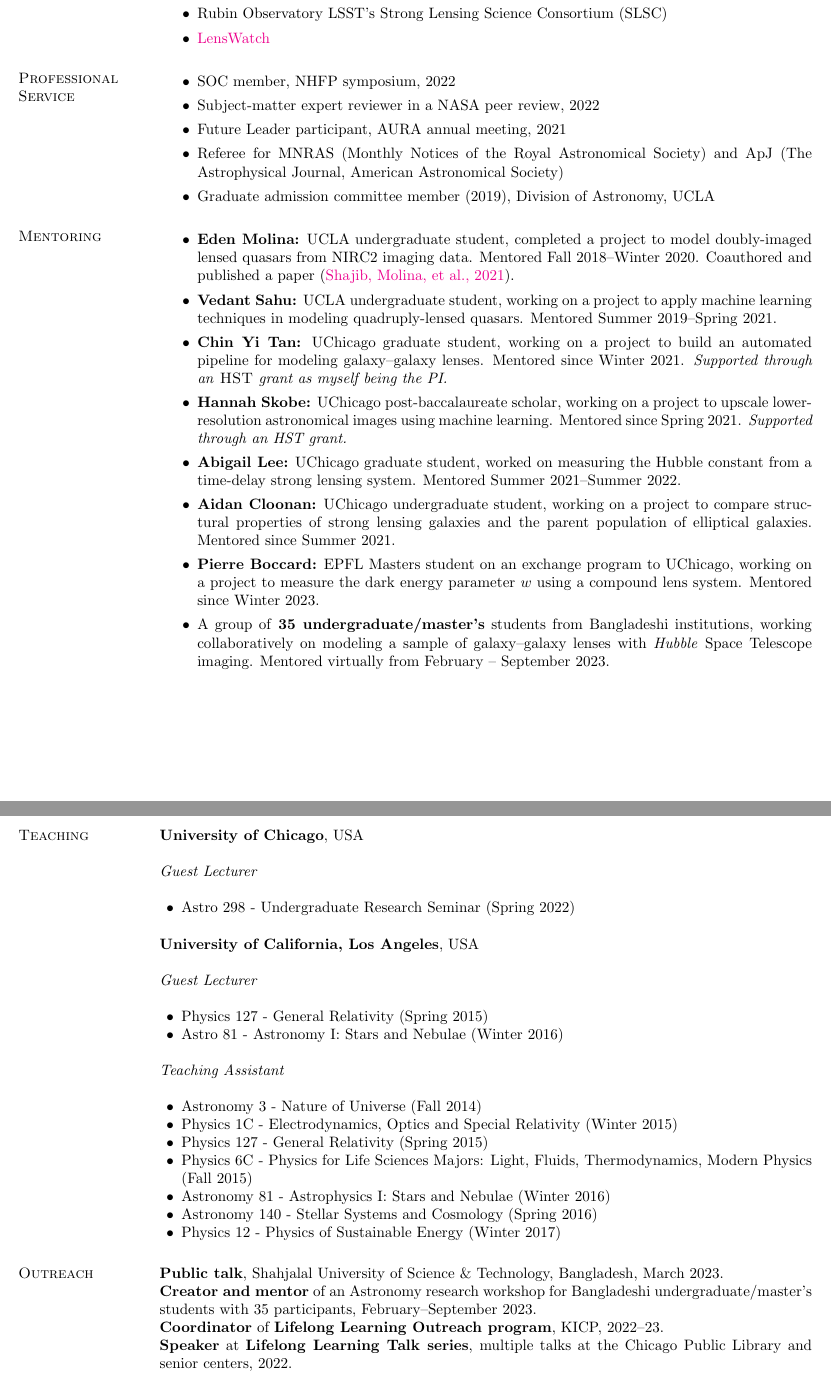
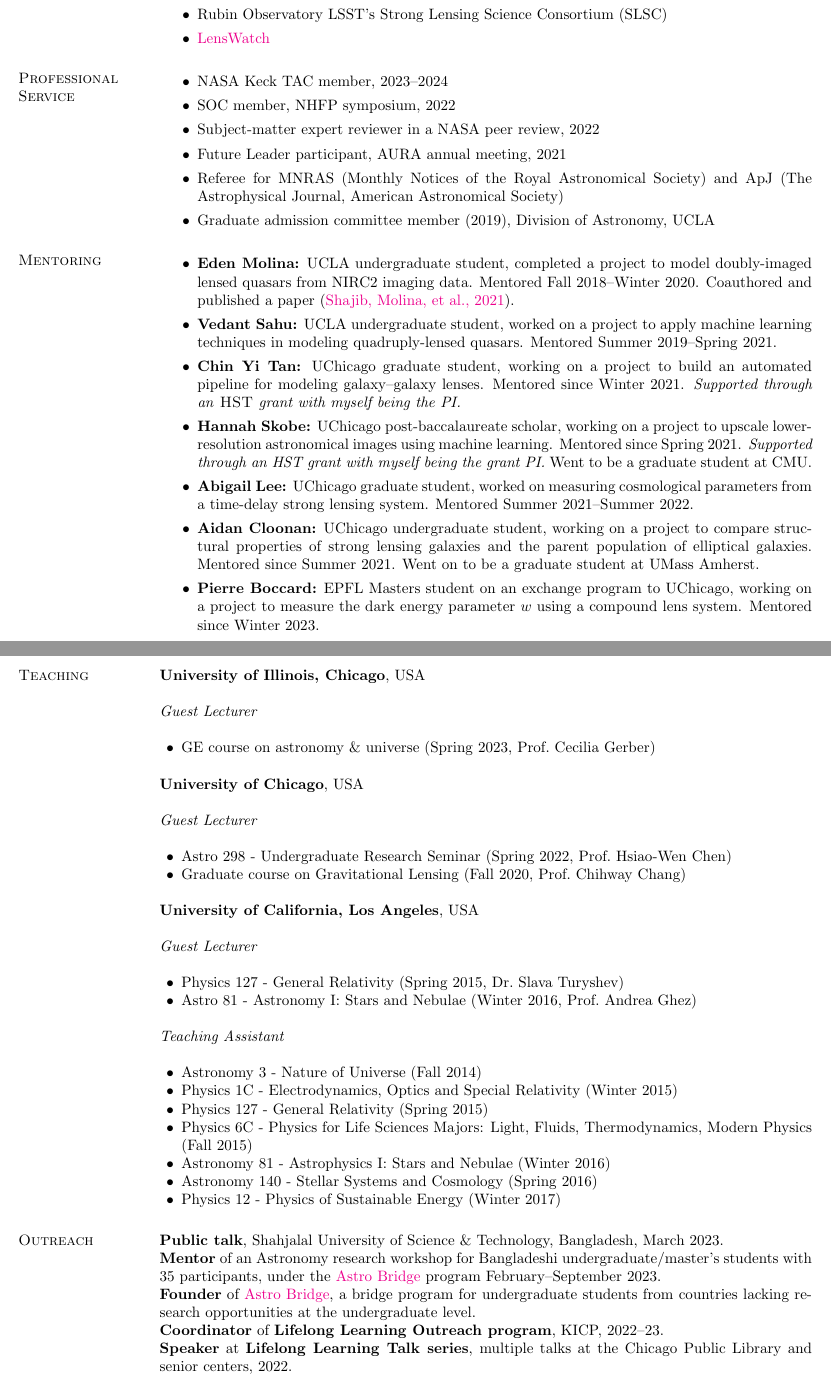
Before and after one commit to ajshajib/ajshajib.github.io, a LaTeX CV (cv/CV_ShajibAJ.tex): two parts of pages 5 and 6 of 9 before the commit and two parts of pages 5 and 6 of 8 after it, joined at a grey line, cut so that both start at the same text. Compiled offline with pdfLaTeX.

Commit message:
Update CV and webpage

```diff
--- a/cv/CV_ShajibAJ.tex
+++ b/cv/CV_ShajibAJ.tex
@@ -283,6 +284,7 @@ Sloan Digital Sky Survey.
 
 \section{\sc Professional Service}
 \begin{itemize}
+\item NASA Keck TAC member, 2023--2024
 \item SOC member, NHFP symposium, 2022
 \item Subject-matter expert reviewer in a NASA peer review, 2022
 \item Future Leader participant, AURA annual meeting, 2021
@@ -294,24 +296,32 @@ Sloan Digital Sky Survey.
 \section{\sc Mentoring}
 \begin{itemize}
 	\item \textbf{Eden Molina:} UCLA undergraduate student, completed a project to model doubly-imaged lensed quasars from NIRC2 imaging data. Mentored Fall 2018--Winter 2020. Coauthored and published a paper (\href{https://doi:10.1093/mnras/stab532}{Shajib, Molina, et al., 2021}).
-	\item \textbf{Vedant Sahu:} UCLA undergraduate student, working on a project to apply machine learning techniques in modeling quadruply-lensed quasars. Mentored Summer 2019--Spring 2021.
-	\item \textbf{Chin Yi Tan:} UChicago graduate student, working on a project to build an automated pipeline for modeling galaxy--galaxy lenses. Mentored since Winter 2021. \textit{Supported through an \textsc{HST} grant as myself being the PI.}
-	\item \textbf{Hannah Skobe:} UChicago post-baccalaureate scholar, working on a project to upscale lower-resolution astronomical images using machine learning. Mentored since Spring 2021. \textit{Supported through an HST grant.}
-	\item \textbf{Abigail Lee:} UChicago graduate student, worked on measuring the Hubble constant from a time-delay strong lensing system. Mentored Summer 2021--Summer 2022.
-	\item \textbf{Aidan Cloonan:} UChicago undergraduate student, working on a project to compare structural properties of strong lensing galaxies and the parent population of elliptical galaxies. Mentored since Summer 2021.
+	\item \textbf{Vedant Sahu:} UCLA undergraduate student, worked on a project to apply machine learning techniques in modeling quadruply-lensed quasars. Mentored Summer 2019--Spring 2021.
+	\item \textbf{Chin Yi Tan:} UChicago graduate student, working on a project to build an automated pipeline for modeling galaxy--galaxy lenses. Mentored since Winter 2021. \textit{Supported through an \textsc{HST} grant with myself being the PI.}
+	\item \textbf{Hannah Skobe:} UChicago post-baccalaureate scholar, working on a project to upscale lower-resolution astronomical images using machine learning. Mentored since Spring 2021. \textit{Supported through an HST grant with myself being the grant PI.} Went to be a graduate student at CMU.
+	\item \textbf{Abigail Lee:} UChicago graduate student, worked on measuring cosmological parameters from a time-delay strong lensing system. Mentored Summer 2021--Summer 2022.
+	\item \textbf{Aidan Cloonan:} UChicago undergraduate student, working on a project to compare structural properties of strong lensing galaxies and the parent population of elliptical galaxies. Mentored since Summer 2021. Went on to be a graduate student at UMass Amherst.
 	\item \textbf{Pierre Boccard:} EPFL Masters student on an exchange program to UChicago, working on a project to measure the dark energy parameter $w$ using a compound lens system. Mentored since Winter 2023.
-	\item A group of \textbf{35 undergraduate/master's} students from Bangladeshi institutions, working collaboratively on modeling a sample of galaxy--galaxy lenses with \textit{Hubble} Space Telescope imaging. Mentored virtually from February -- September 2023.
 \end{itemize}
 
 
 \section{\sc Teaching}
+
+{\bf University of Illinois, Chicago}, USA
+
+{\em Guest Lecturer} \hfill {\bf}\\
+\begin{list2}
+	\item GE course on astronomy \& universe (Spring 2023, Prof.~Cecilia Gerber)
+\end{list2}
+
 {\bf University of Chicago}, USA
 
 {\em Guest Lecturer} \hfill {\bf}\\
 \begin{list2}
+	\item Astro 298 - Undergraduate Research Seminar (Spring 2022, Prof.~Hsiao-Wen Chen)
+ 	\item Graduate course on Gravitational Lensing (Fall 2020, Prof.~Chihway Chang)
+\end{list2}
 
-	\item Astro 298 - Undergraduate Research Seminar (Spring 2022)
-\end{list2}
 
 {\bf University of California, Los Angeles}, USA
 
@@ -323,8 +333,8 @@ Sloan Digital Sky Survey.
 
 {\em Guest Lecturer} \hfill {\bf}\\
 \begin{list2}
-	\item Physics 127 - General Relativity (Spring 2015)
-	\item Astro 81 - Astronomy I: Stars and Nebulae (Winter 2016)
+	\item Physics 127 - General Relativity (Spring 2015, Dr.~Slava Turyshev)
+	\item Astro 81 - Astronomy I: Stars and Nebulae (Winter 2016, Prof.~Andrea Ghez)
 \end{list2}
 
 {\em Teaching Assistant} \hfill {}\\
@@ -400,7 +410,8 @@ Sloan Digital Sky Survey.
 
 \section{\sc Outreach}
 {\bf Public talk}, Shahjalal University of Science \& Technology, Bangladesh, March 2023. \\
-{\bf Creator and mentor} of an Astronomy research workshop for Bangladeshi undergraduate/master's students with 35 participants, February--September 2023. \\
+{\bf Mentor} of an Astronomy research workshop for Bangladeshi undergraduate/master's students with 35 participants, under the \href{https://www.astrobridge.org/projects/bdlensing}{Astro Bridge} program February--September 2023. \\
+{\bf Founder} of \href{https://www.astrobridge.org/}{Astro Bridge}, a bridge program for undergraduate students from countries lacking research opportunities at the undergraduate level. \\
 {\bf Coordinator} of {\bf Lifelong Learning Outreach program}, KICP, 2022--23. \\
 {\bf Speaker} at {\bf Lifelong Learning Talk series}, multiple talks at the Chicago Public Library and senior centers, 2022. \\
 {\bf Cal-Bridge program}, hosted a workshop at UCLA for California State University undergraduates on Graduate admission preparation, March 2019. \\
```
Also changed, not shown: cv/CV_ShajibAJ.pdf, cv/CV_ShajibAJ.tex (9 more changed lines), 1 other file.
